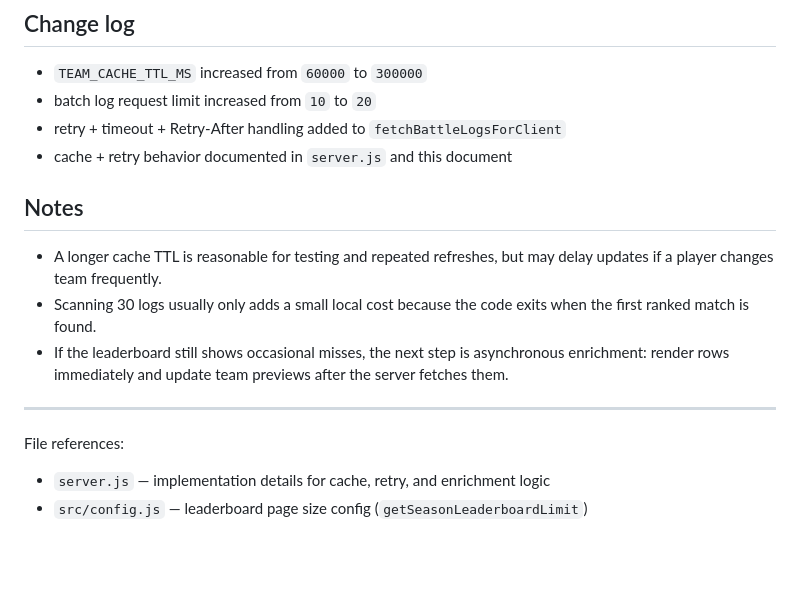
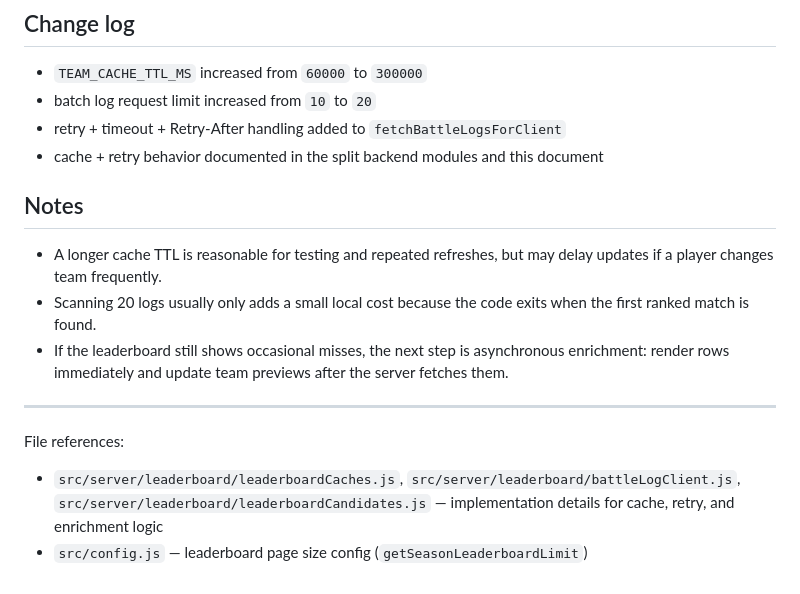
Before and after one commit to buninanglicup/axie-echelon, a Markdown page: docs/implementation/leaderboard_enrichment.md, the part around the change. Drawn GitHub-style; blank space fills up the shorter version.

Commit message:
Finish enrichment documentation cleanup

```diff
--- a/docs/implementation/leaderboard_enrichment.md
+++ b/docs/implementation/leaderboard_enrichment.md
@@ -129,15 +129,15 @@ for ($i=1; $i -le 5; $i++) {
 - `TEAM_CACHE_TTL_MS` increased from `60000` to `300000`
 - batch log request limit increased from `10` to `20`
 - retry + timeout + Retry-After handling added to `fetchBattleLogsForClient`
-- cache + retry behavior documented in `server.js` and this document
+- cache + retry behavior documented in the split backend modules and this document
 
 ## Notes
 - A longer cache TTL is reasonable for testing and repeated refreshes, but may delay updates if a player changes team frequently.
-- Scanning 30 logs usually only adds a small local cost because the code exits when the first ranked match is found.
+- Scanning 20 logs usually only adds a small local cost because the code exits when the first ranked match is found.
 - If the leaderboard still shows occasional misses, the next step is asynchronous enrichment: render rows immediately and update team previews after the server fetches them.
 
 ---
 
 File references:
-- `server.js` — implementation details for cache, retry, and enrichment logic
+- `src/server/leaderboard/leaderboardCaches.js`, `src/server/leaderboard/battleLogClient.js`, `src/server/leaderboard/leaderboardCandidates.js` — implementation details for cache, retry, and enrichment logic
 - `src/config.js` — leaderboard page size config (`getSeasonLeaderboardLimit`)
```
